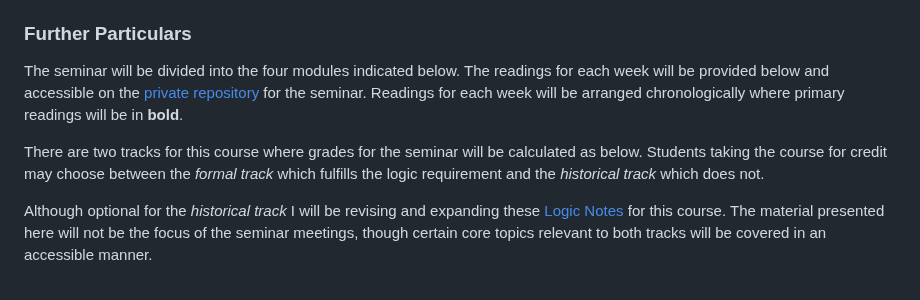
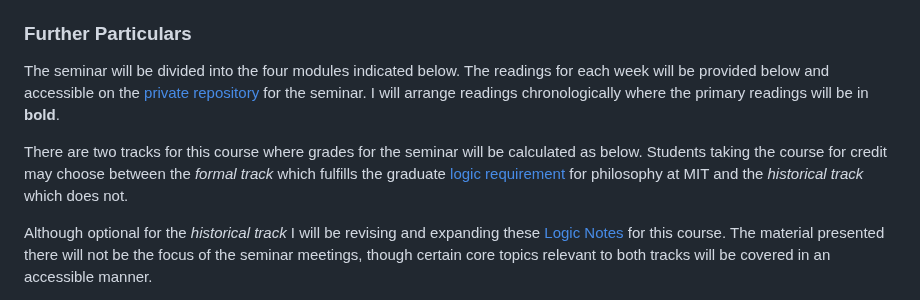
Before and after one commit to benbrastmckie/ModalHistory, a Markdown page: README.md, the part around one of its changes. Rendered like a GitHub page.

Commit message:
added links

```diff
--- a/README.md
+++ b/README.md
@@ -56,12 +56,12 @@ I am always happy to meet after the seminar and to hold office hours by appointm
 
 The seminar will be divided into the four modules indicated below.
 The readings for each week will be provided below and accessible on the [private repository](https://github.com/benbrastmckie/ModalHistoryPrivate) for the seminar.
-Readings for each week will be arranged chronologically where primary readings will be in **bold**.
+I will arrange readings chronologically where the primary readings will be in **bold**.
 
 There are two tracks for this course where grades for the seminar will be calculated as below.
-Students taking the course for credit may choose between the _formal track_ which fulfills the logic requirement and the _historical track_ which does not.
+Students taking the course for credit may choose between the _formal track_ which fulfills the graduate [logic requirement](https://philosophy.mit.edu/phd/) for philosophy at MIT and the _historical track_ which does not.
 
 Although optional for the _historical track_ I will be revising and expanding these [Logic Notes](https://github.com/benbrastmckie/LogicNotes) for this course.
-The material presented here will not be the focus of the seminar meetings, though certain core topics relevant to both tracks will be covered in an accessible manner.
+The material presented there will not be the focus of the seminar meetings, though certain core topics relevant to both tracks will be covered in an accessible manner.
 
 If you are looking for further background in propositional and first-order logic, the [ForAllX textbook](https://github.com/benbrastmckie/ForAllX) provides an introduction.
```
Also changed, not shown: other parts of README.md (+1 -1 lines).
